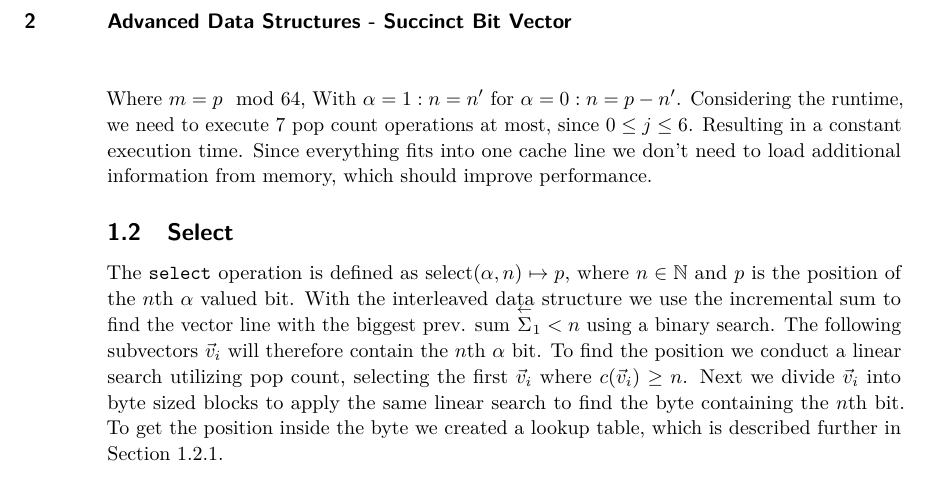
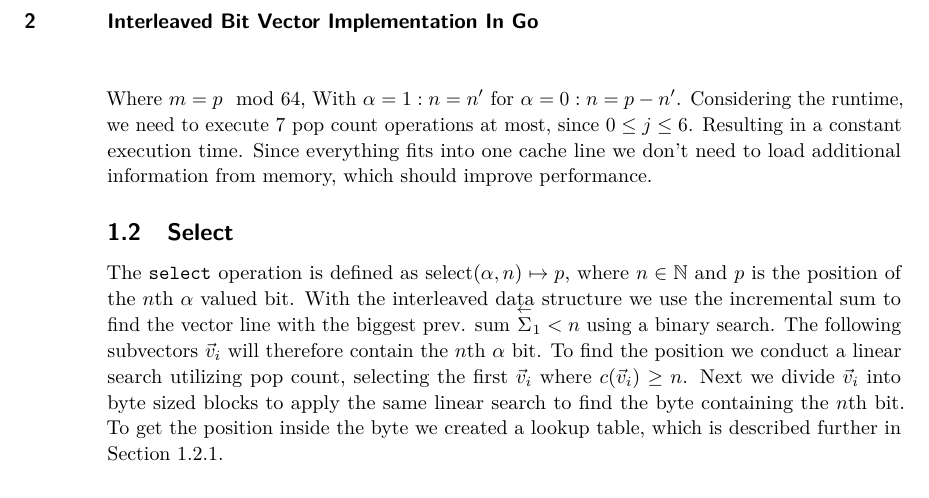
Before and after one commit to paulheg/kit_advanced_data_structures, a LaTeX paper (article/article.tex): part of page 2 of 3, cut at the place of the change. Compiled offline with pdfLaTeX.

Commit message:
change title

```diff
--- a/article/article.tex
+++ b/article/article.tex
@@ -45,7 +45,7 @@
 
 \bibliographystyle{plainurl}% the mandatory bibstyle
 
-\title{Advanced Data Structures - Succinct Bit Vector}
+\title{Interleaved Bit Vector Implementation In Go}
 
 %\titlerunning{Dummy short title} %TODO optional, please use if title is longer than one line
 
```
